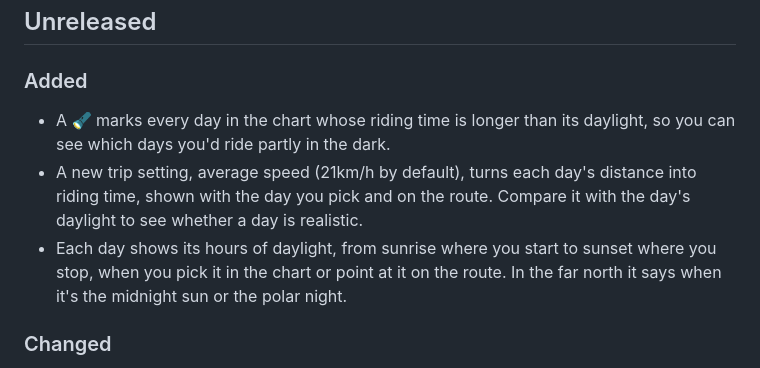
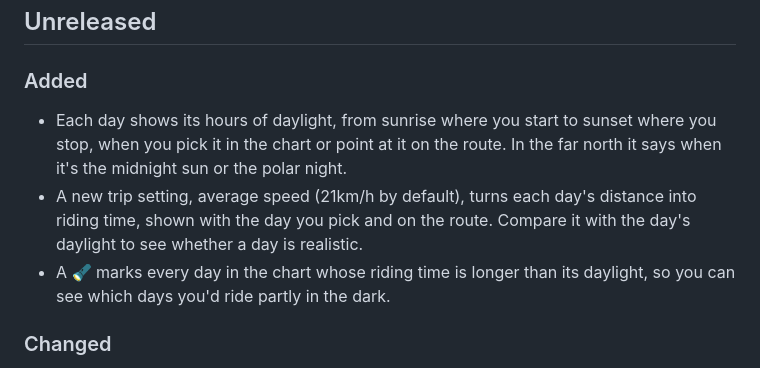
Before and after one commit to vast-ch/forkcast, a Markdown page: CHANGELOG.md, the part around the change. GitHub-like rendering.

Commit message:
docs: order the unreleased changelog entries
Co-Authored-By: Claude Opus 5.5 <noreply@anthropic.com>
Claude-Session: https://claude.ai/code/session_01Ap6EwCEQSf6kApTqQuEqTB

```diff
--- a/CHANGELOG.md
+++ b/CHANGELOG.md
@@ -4,9 +4,9 @@
 
 ### Added
 
+- Each day shows its hours of daylight, from sunrise where you start to sunset where you stop, when you pick it in the chart or point at it on the route. In the far north it says when it's the midnight sun or the polar night.
+- A new trip setting, average speed (21km/h by default), turns each day's distance into riding time, shown with the day you pick and on the route. Compare it with the day's daylight to see whether a day is realistic.
 - A 🔦 marks every day in the chart whose riding time is longer than its daylight, so you can see which days you'd ride partly in the dark.
-- A new trip setting, average speed (21km/h by default), turns each day's distance into riding time, shown with the day you pick and on the route. Compare it with the day's daylight to see whether a day is realistic.
-- Each day shows its hours of daylight, from sunrise where you start to sunset where you stop, when you pick it in the chart or point at it on the route. In the far north it says when it's the midnight sun or the polar night.
 
 ### Changed
 
```
